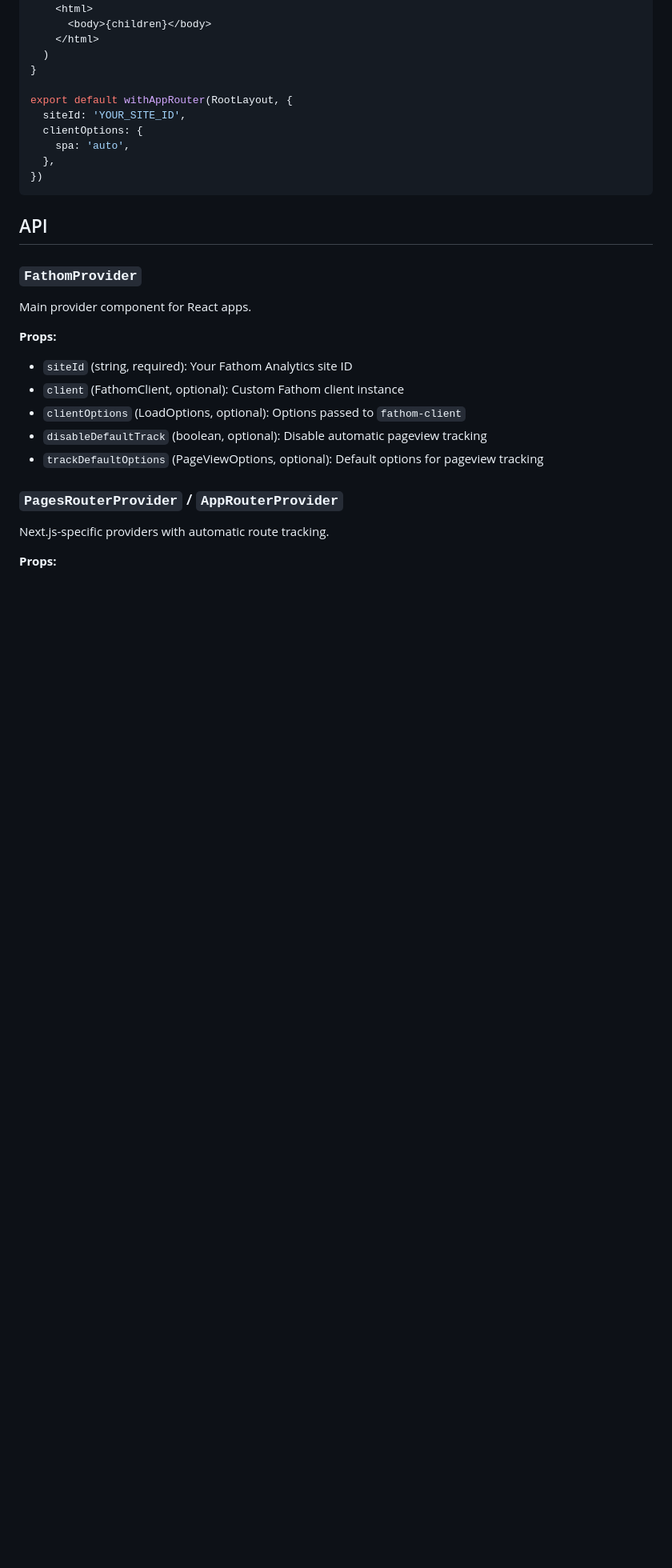
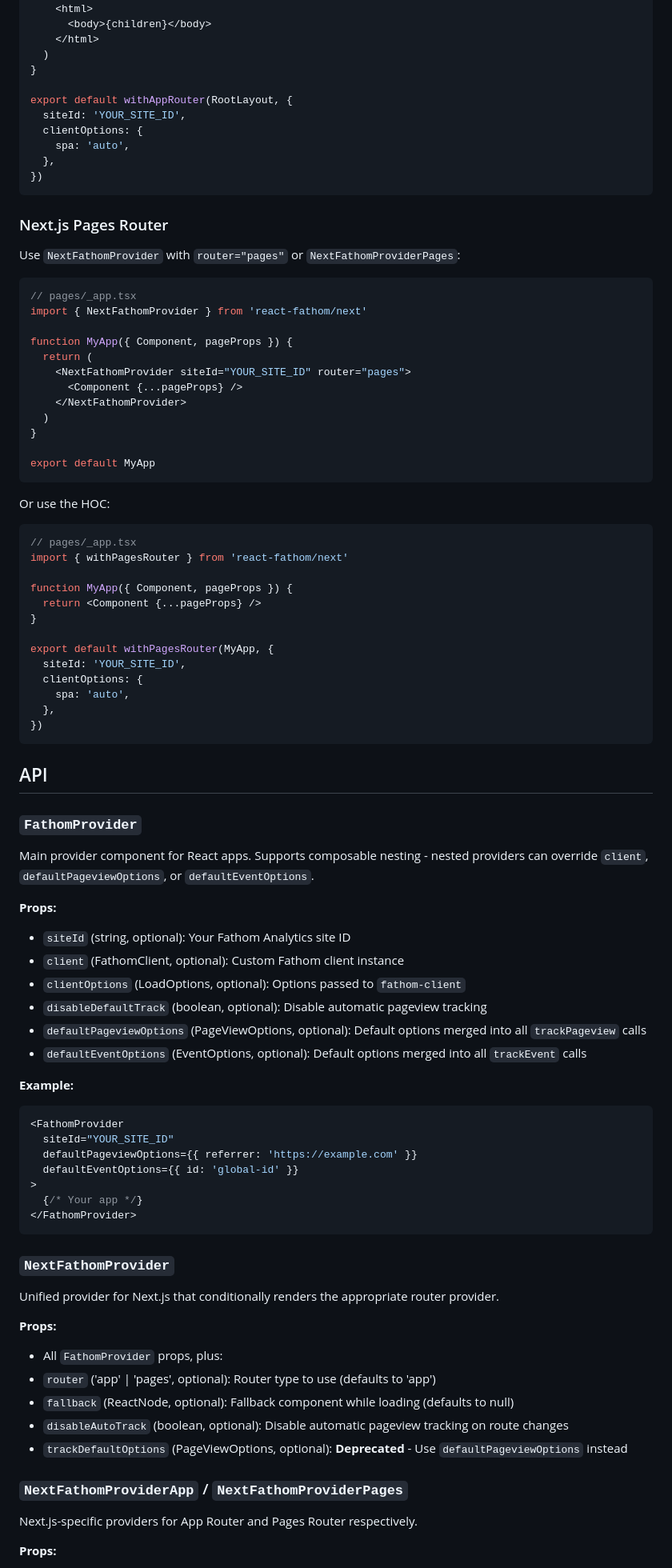
Before and after one commit to ryanhefner/react-fathom, a Markdown page: README.md, the part around one of its changes. Shown at 80% size. Rendered like a GitHub page; blank space fills up the shorter version.

````diff
--- a/README.md
+++ b/README.md
@@ -151,23 +196,85 @@ export default withAppRouter(RootLayout, {
 })
 ```
 
+### Next.js Pages Router
+
+Use `NextFathomProvider` with `router="pages"` or `NextFathomProviderPages`:
+
+```tsx
+// pages/_app.tsx
+import { NextFathomProvider } from 'react-fathom/next'
+
+function MyApp({ Component, pageProps }) {
+  return (
+    <NextFathomProvider siteId="YOUR_SITE_ID" router="pages">
+      <Component {...pageProps} />
+    </NextFathomProvider>
+  )
+}
+
+export default MyApp
+```
+
+Or use the HOC:
+
+```tsx
+// pages/_app.tsx
+import { withPagesRouter } from 'react-fathom/next'
+
+function MyApp({ Component, pageProps }) {
+  return <Component {...pageProps} />
+}
+
+export default withPagesRouter(MyApp, {
+  siteId: 'YOUR_SITE_ID',
+  clientOptions: {
+    spa: 'auto',
+  },
+})
+```
+
 ## API
 
 ### `FathomProvider`
 
-Main provider component for React apps.
+Main provider component for React apps. Supports composable nesting - nested providers can override `client`, `defaultPageviewOptions`, or `defaultEventOptions`.
 
 **Props:**
 
-- `siteId` (string, required): Your Fathom Analytics site ID
+- `siteId` (string, optional): Your Fathom Analytics site ID
 - `client` (FathomClient, optional): Custom Fathom client instance
 - `clientOptions` (LoadOptions, optional): Options passed to `fathom-client`
 - `disableDefaultTrack` (boolean, optional): Disable automatic pageview tracking
-- `trackDefaultOptions` (PageViewOptions, optional): Default options for pageview tracking
+- `defaultPageviewOptions` (PageViewOptions, optional): Default options merged into all `trackPageview` calls
+- `defaultEventOptions` (EventOptions, optional): Default options merged into all `trackEvent` calls
 
-### `PagesRouterProvider` / `AppRouterProvider`
+**Example:**
 
-Next.js-specific providers with automatic route tracking.
+```tsx
+<FathomProvider
+  siteId="YOUR_SITE_ID"
+  defaultPageviewOptions={{ referrer: 'https://example.com' }}
+  defaultEventOptions={{ id: 'global-id' }}
+>
+  {/* Your app */}
+</FathomProvider>
+```
+
+### `NextFathomProvider`
+
+Unified provider for Next.js that conditionally renders the appropriate router provider.
+
+**Props:**
+
+- All `FathomProvider` props, plus:
+- `router` ('app' | 'pages', optional): Router type to use (defaults to 'app')
+- `fallback` (ReactNode, optional): Fallback component while loading (defaults to null)
+- `disableAutoTrack` (boolean, optional): Disable automatic pageview tracking on route changes
+- `trackDefaultOptions` (PageViewOptions, optional): **Deprecated** - Use `defaultPageviewOptions` instead
+
+### `NextFathomProviderApp` / `NextFathomProviderPages`
+
+Next.js-specific providers for App Router and Pages Router respectively.
 
 **Props:**
 
````
Also changed, not shown: other parts of README.md (+148 -31 lines).
